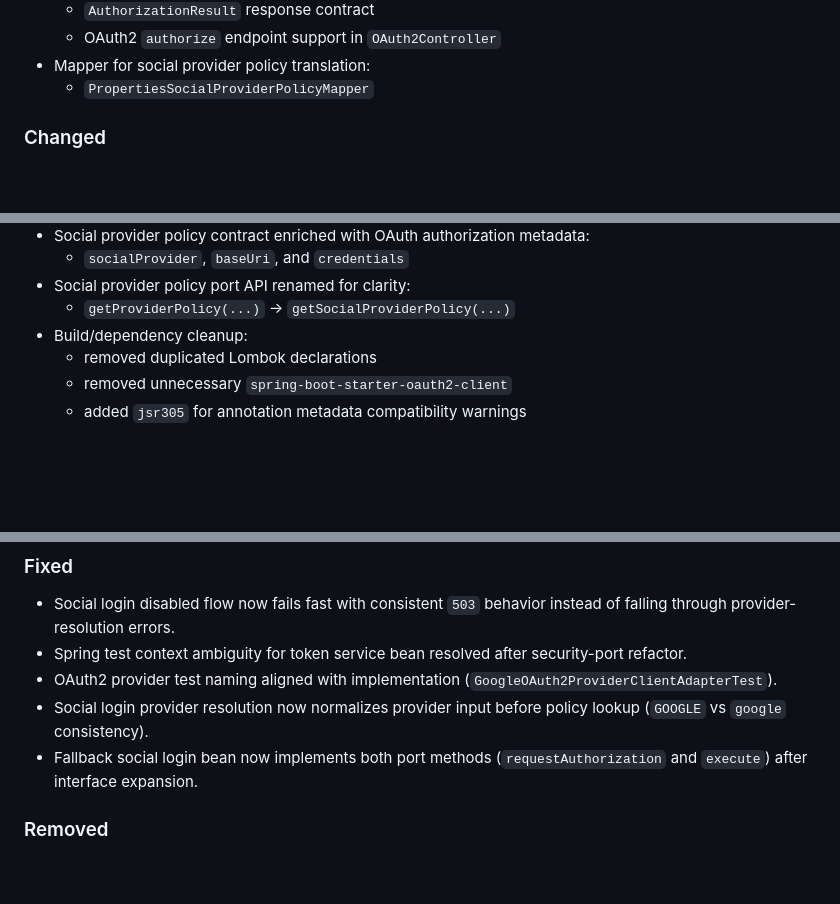
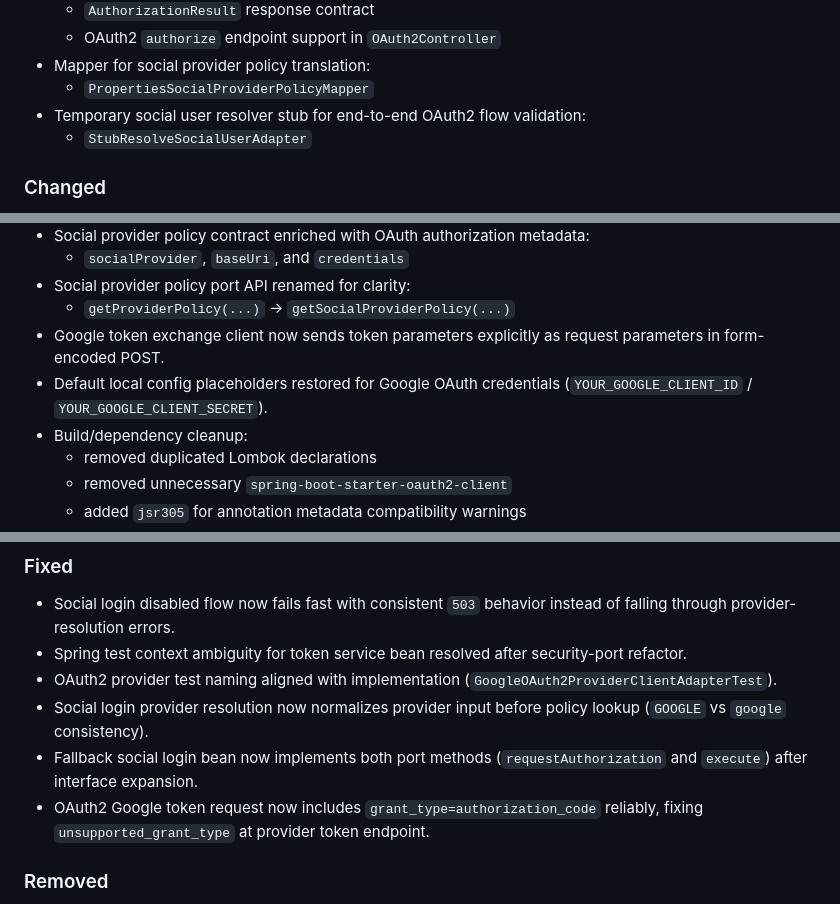
Before and after one commit to andrestamatto/identity-hub, a Markdown page: CHANGELOG.md, 3 parts joined by grey strips. Drawn GitHub-style; blank space fills up the shorter version.

Commit message:
docs(changelog): record oauth2 token exchange and authorize flow follow-ups

```diff
--- a/CHANGELOG.md
+++ b/CHANGELOG.md
@@ -23,6 +23,8 @@ All notable changes to this project will be documented in this file.
   - OAuth2 `authorize` endpoint support in `OAuth2Controller`
 - Mapper for social provider policy translation:
   - `PropertiesSocialProviderPolicyMapper`
+- Temporary social user resolver stub for end-to-end OAuth2 flow validation:
+  - `StubResolveSocialUserAdapter`
 
 ### Changed
 - Refactored token contract to application boundary:
@@ -44,6 +46,8 @@ All notable changes to this project will be documented in this file.
   - `socialProvider`, `baseUri`, and `credentials`
 - Social provider policy port API renamed for clarity:
   - `getProviderPolicy(...)` -> `getSocialProviderPolicy(...)`
+- Google token exchange client now sends token parameters explicitly as request parameters in form-encoded POST.
+- Default local config placeholders restored for Google OAuth credentials (`YOUR_GOOGLE_CLIENT_ID` / `YOUR_GOOGLE_CLIENT_SECRET`).
 - Build/dependency cleanup:
   - removed duplicated Lombok declarations
   - removed unnecessary `spring-boot-starter-oauth2-client`
@@ -55,6 +59,7 @@ All notable changes to this project will be documented in this file.
 - OAuth2 provider test naming aligned with implementation (`GoogleOAuth2ProviderClientAdapterTest`).
 - Social login provider resolution now normalizes provider input before policy lookup (`GOOGLE` vs `google` consistency).
 - Fallback social login bean now implements both port methods (`requestAuthorization` and `execute`) after interface expansion.
+- OAuth2 Google token request now includes `grant_type=authorization_code` reliably, fixing `unsupported_grant_type` at provider token endpoint.
 
 ### Removed
 - Deprecated aggregate auth configuration class (`AuthenticatableConfig`) in favor of focused module configurations.
```
